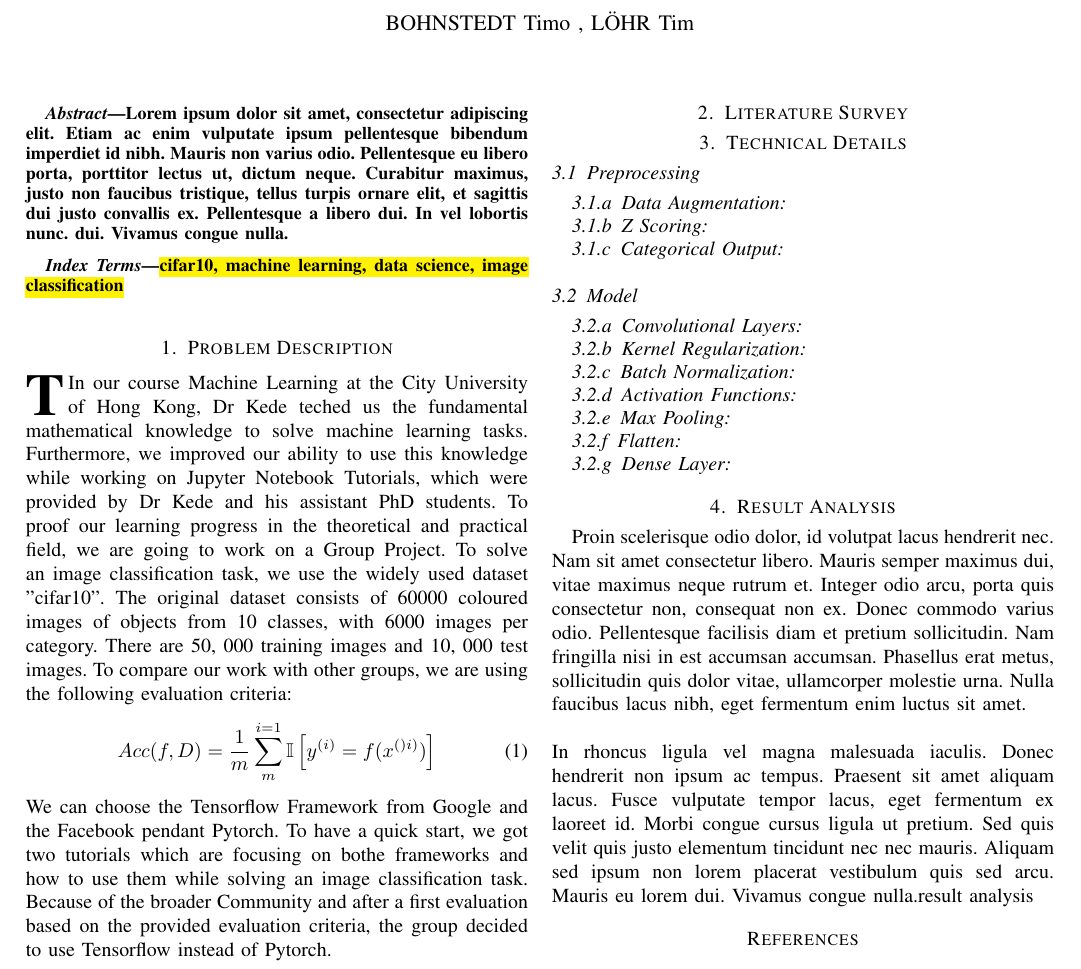
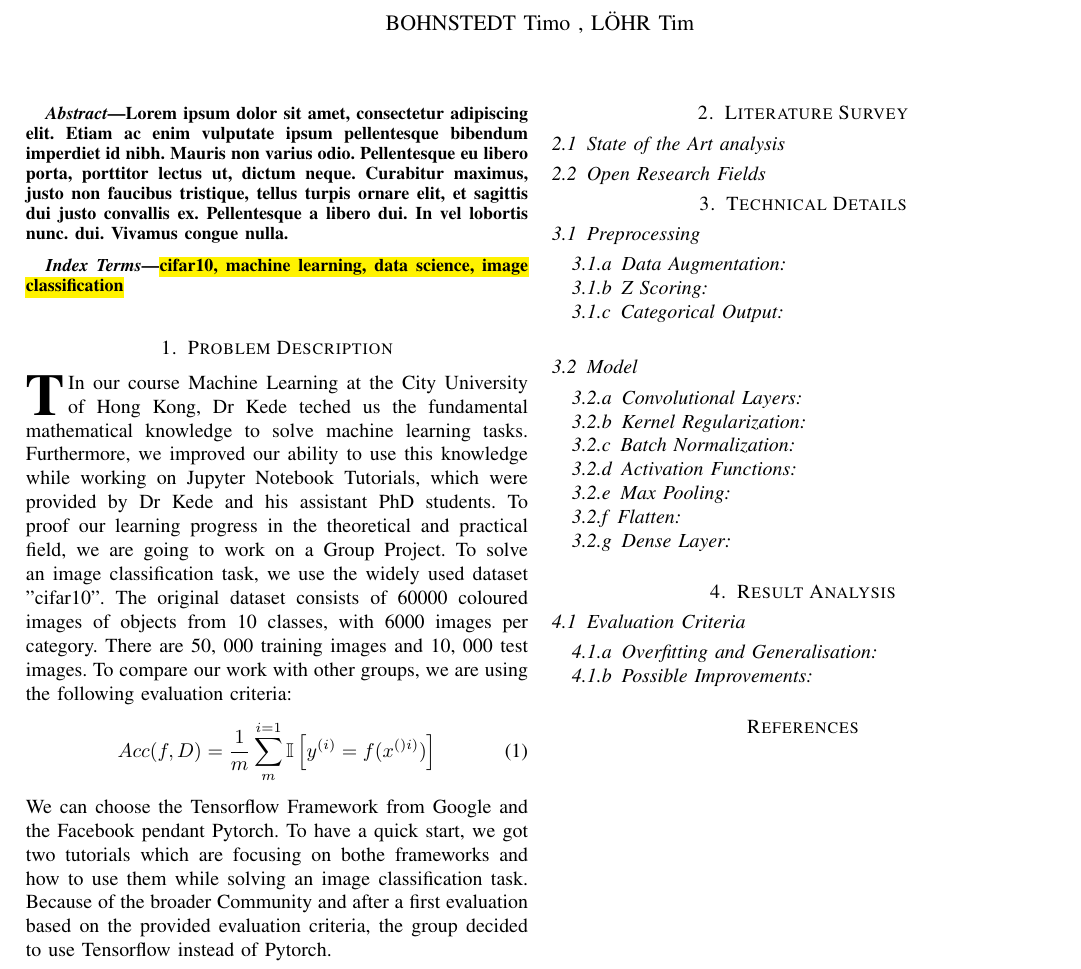
Before and after one commit to bohniti/The-CIFAR-10-dataset, a LaTeX paper (report/ML_Working_Paper.tex): part of the page, cut so that both start at the same text. Compiled offline with pdfLaTeX.

Commit message:
added more sections to the report

```diff
--- a/report/ML_Working_Paper.tex
+++ b/report/ML_Working_Paper.tex
@@ -56,6 +56,8 @@ Acc(f,D) = \frac{1}{m}\sum_{m}^{i=1} \mathbb{I} \left [ y^{(i)} =f(x^{()i)})\rig
 \noindent We can choose the Tensorflow Framework from Google and the Facebook pendant Pytorch. To have a quick start, we got two tutorials which are focusing on bothe frameworks and how to use them while solving an image classification task. Because of the broader Community and after a first evaluation based on the provided evaluation criteria, the group decided to use Tensorflow instead of Pytorch.
 % === II. Literature Survey ============================
 \section{Literature Survey}
+\subsection{State of the Art analysis}
+\subsection{Open Research Fields}
 %
 % === III. Technical Details ============================
 %
@@ -76,7 +78,9 @@ Acc(f,D) = \frac{1}{m}\sum_{m}^{i=1} \mathbb{I} \left [ y^{(i)} =f(x^{()i)})\rig
 % === IV. Result Analysis============================
 %
 \section{Result Analysis}
-Proin scelerisque odio dolor, id volutpat lacus hendrerit nec. Nam sit amet consectetur libero. Mauris semper maximus dui, vitae maximus neque rutrum et. Integer odio arcu, porta quis consectetur non, consequat non ex. Donec commodo varius odio. Pellentesque facilisis diam et pretium sollicitudin. Nam fringilla nisi in est accumsan accumsan. Phasellus erat metus, sollicitudin quis dolor vitae, ullamcorper molestie urna. Nulla faucibus lacus nibh, eget fermentum enim luctus sit amet.\\\\In rhoncus ligula vel magna malesuada iaculis. Donec hendrerit non ipsum ac tempus. Praesent sit amet aliquam lacus. Fusce vulputate tempor lacus, eget fermentum ex laoreet id. Morbi congue cursus ligula ut pretium. Sed quis velit quis justo elementum tincidunt nec nec mauris. Aliquam sed ipsum non lorem placerat vestibulum quis sed arcu. Mauris eu lorem dui. Vivamus congue nulla.result analysis
+\subsection{Evaluation Criteria}
+\subsubsection{Overfitting and Generalisation}
+\subsubsection{Possible Improvements}
 % ============================================
 \ifCLASSOPTIONcaptionsoff
   \newpage
```
Also changed, not shown: report/ML_Working_Paper.pdf.
